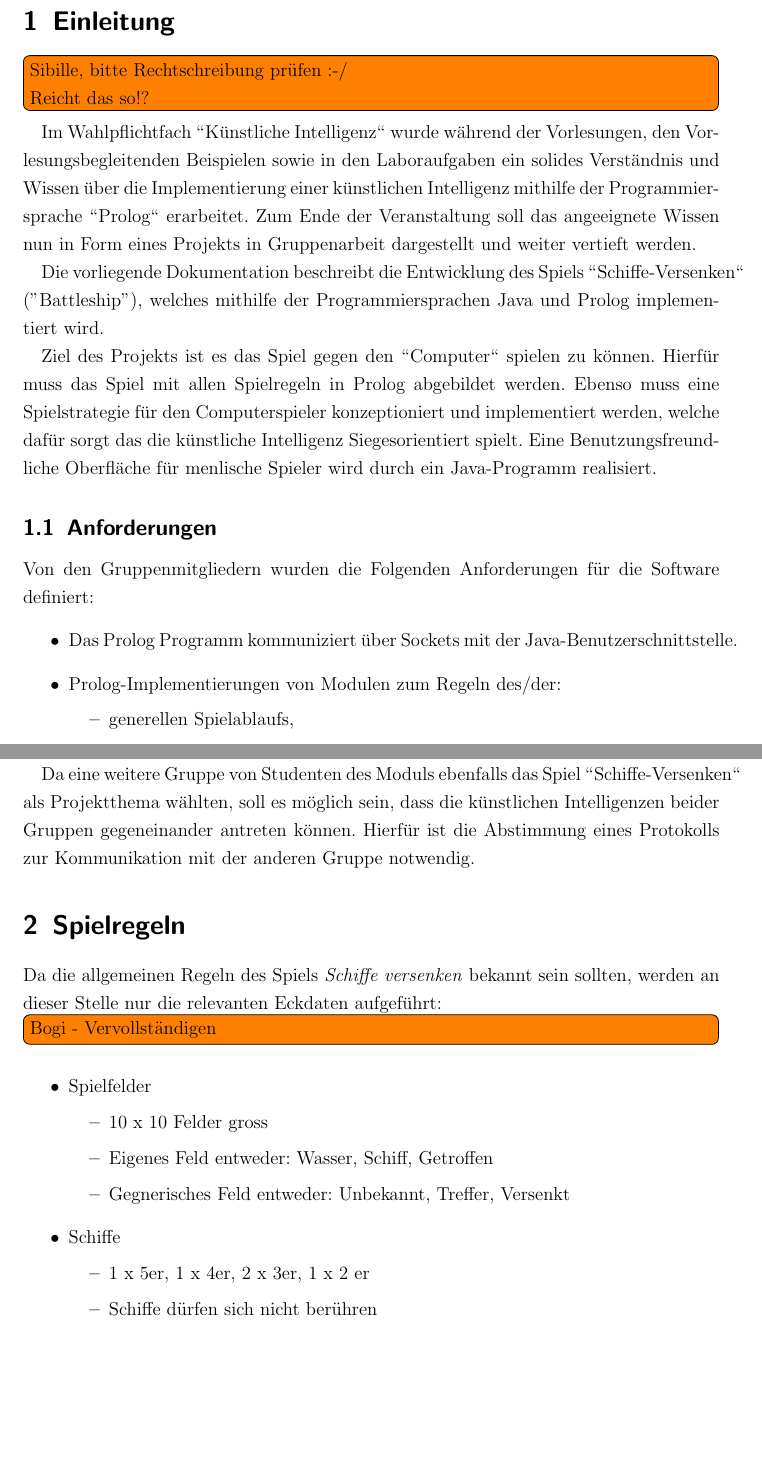
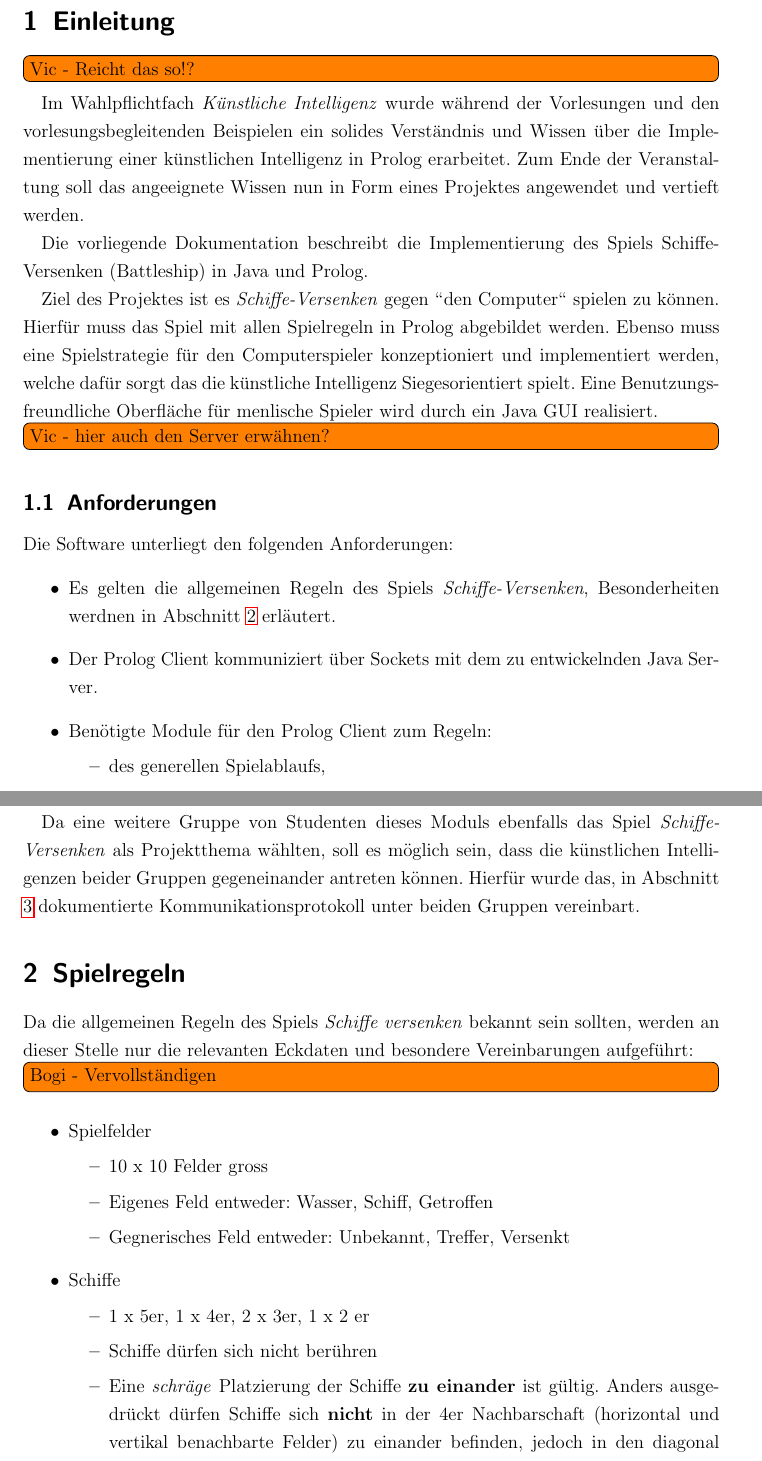
Before and after one commit to novac045/ai-battleship, a LaTeX document (Dokumentation/LaTex/dokumentation.tex, which reads Dokumentation/LaTex/chapters/X_0_Einleitung.tex, Dokumentation/LaTex/chapters/X_0_Spielregeln.tex): two parts of pages 5 and 6 of 24, joined at a grey line, cut so that both start at the same text, the shorter picture padded with empty space. Compiled offline with pdfLaTeX; an older LaTeX class or package is replaced by its successor.

Commit message:
Spell checking done

```diff
--- a/Dokumentation/LaTex/chapters/X_0_Einleitung.tex
+++ b/Dokumentation/LaTex/chapters/X_0_Einleitung.tex
@@ -1,27 +1,28 @@
 \section{Einleitung}
 \label{sec:Einleitung}
-	\todoin {Sibille, bitte Rechtschreibung prüfen :-/ \newline Reicht das so!?}
-	Im Wahlpflichtfach "'Künstliche Intelligenz"' wurde während der Vorlesungen, den Vorlesungsbegleitenden Beispielen
-	sowie in den Laboraufgaben ein solides Verständnis und Wissen über die Implementierung einer künstlichen Intelligenz
-	mithilfe der Programmiersprache "'Prolog"' erarbeitet. Zum Ende der Veranstaltung soll das angeeignete Wissen nun in
-	Form eines Projekts in Gruppenarbeit dargestellt und weiter vertieft werden.
+	\todoin {Vic - Reicht das so!?}
+	Im Wahlpflichtfach \textit{Künstliche Intelligenz} wurde während der Vorlesungen und den vorlesungsbegleitenden Beispielen
+	ein solides Verständnis und Wissen über die Implementierung einer künstlichen Intelligenz
+	in Prolog erarbeitet. Zum Ende der Veranstaltung soll das angeeignete Wissen nun in
+	Form eines Projektes angewendet und vertieft werden.
 
-	Die vorliegende Dokumentation beschreibt die Entwicklung des Spiels "'Schiffe-Versenken"' ("Battleship"), welches
-	mithilfe der Programmiersprachen Java und Prolog implementiert wird.
+	Die vorliegende Dokumentation beschreibt die Implementierung des Spiels Schiffe-Versenken (Battleship)
+	in Java und Prolog.
 
-	Ziel des Projekts ist es das Spiel gegen den "'Computer"' spielen zu können. Hierfür muss das Spiel mit allen Spielregeln
+	Ziel des Projektes ist es \textit{Schiffe-Versenken} gegen "'den Computer"' spielen zu können. Hierfür muss das Spiel mit allen Spielregeln
 	in Prolog abgebildet werden. Ebenso muss eine Spielstrategie für den Computerspieler konzeptioniert und implementiert werden,
 	welche dafür sorgt das die künstliche Intelligenz Siegesorientiert spielt.
-	Eine Benutzungsfreundliche Oberfläche für menlische Spieler wird durch ein Java-Programm realisiert.
+	Eine Benutzungsfreundliche Oberfläche für menlische Spieler wird durch ein Java GUI realisiert.
+
+	\todoin{Vic - hier auch den Server erwähnen?}
 
 	\subsection{Anforderungen} % (fold)
 	\label{sub:anforderungen}
-		Von den Gruppenmitgliedern wurden die Folgenden Anforderungen für die Software definiert:
+		Die Software unterliegt den folgenden Anforderungen:
 		\begin{itemize}
-			\item Das Prolog Programm kommuniziert über Sockets mit der Java-Benutzerschnittstelle.
-			\item Prolog-Implementierungen von Modulen zum Regeln des/der:
+			\item Es gelten die allgemeinen Regeln des Spiels \textit{Schiffe-Versenken}, Besonderheiten werdnen in Abschnitt \ref{sec:Spielregeln} erläutert.
+			\item Der Prolog Client kommuniziert über Sockets mit dem zu entwickelnden Java Server.
+			\item Benötigte Module für den Prolog Client zum Regeln:
 			\begin{itemize}
-				\item generellen Spielablaufs,
-				\item platzieren von Schiffen auf dem Spielfeld,
-				\item Antworten auf "'Angriffe"',
-				\item "'Angreifen"' des gegenspielers nach einer
+				\item des generellen Spielablaufs,
+				\item der Platzierung von Schiffen auf dem Spielfeld,
@@ -33,7 +36,7 @@
 		\end{itemize}
 		Neben diesen Anforderungen ist eine weitere, spezielle, Anforderung definiert:
 
-		Da eine weitere Gruppe von Studenten des Moduls ebenfalls das Spiel "'Schiffe-Versenken"' als Projektthema wählten, soll
+		Da eine weitere Gruppe von Studenten dieses Moduls ebenfalls das Spiel \textit{Schiffe-Versenken} als Projektthema wählten, soll
 		es möglich sein, dass die künstlichen Intelligenzen beider Gruppen gegeneinander antreten können.
-		Hierfür ist die Abstimmung eines Protokolls zur Kommunikation mit der anderen Gruppe notwendig.
+		Hierfür wurde das, in Abschnitt \ref{sec:Kommunikationsmodell} dokumentierte Kommunikationsprotokoll unter beiden Gruppen vereinbart.
 	% subsection anforderungen (end)
--- a/Dokumentation/LaTex/chapters/X_0_Spielregeln.tex
+++ b/Dokumentation/LaTex/chapters/X_0_Spielregeln.tex
@@ -1,7 +1,8 @@
 \section{Spielregeln}
 \label{sec:Spielregeln}
 
-Da die allgemeinen Regeln des Spiels \textit{Schiffe versenken} bekannt sein sollten, werden an dieser Stelle nur die relevanten Eckdaten aufgeführt:
+Da die allgemeinen Regeln des Spiels \textit{Schiffe versenken} bekannt sein sollten, werden an dieser Stelle nur die relevanten Eckdaten
+und besondere Vereinbarungen aufgeführt:
 
 \todoin{Bogi - Vervollständigen}
 
@@ -16,7 +17,8 @@ Da die allgemeinen Regeln des Spiels \textit{Schiffe versenken} bekannt sein sol
 		\begin{itemize}
 			\item 1 x 5er, 1 x 4er, 2 x 3er, 1 x 2 er
 			\item Schiffe dürfen sich nicht berühren
-			\item "Schräge" Platzierung ist gültig: 8er Nachbarschaft. Also nur keine anderen Schiffe in einer 4er Nachbarschaft.
+			\item Eine \textit{schräge} Platzierung der Schiffe \textbf{zu einander} ist gültig. Anders ausgedrückt dürfen Schiffe sich \textbf{nicht} in
+				der 4er Nachbarschaft (horizontal und vertikal benachbarte Felder) zu einander befinden, jedoch in den diagonal benachbarten Feldern.
 		\end{itemize}
 	\item Spielablauf
 		\begin{itemize}
```
Also changed, not shown: Dokumentation/LaTex/chapters/X_0_Einleitung.tex (4 more changed lines).
